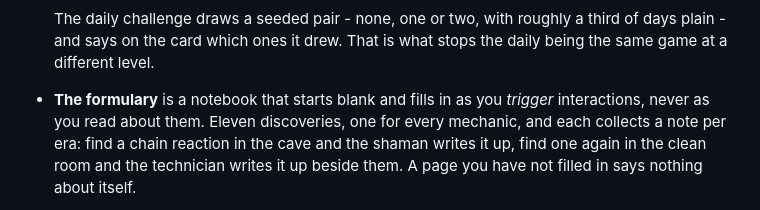
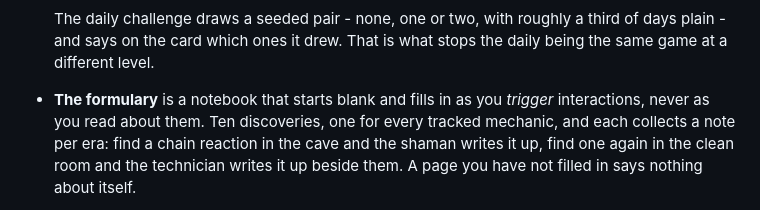
Before and after one commit to danielwjohnston/rxdrop, a Markdown page: README.md, the part around the change. Drawn GitHub-style.

Commit message:
Correct the formulary discovery count

```diff
--- a/README.md
+++ b/README.md
@@ -285,8 +285,8 @@ clipped inside.
   third of days plain - and says on the card which ones it drew. That is what
   stops the daily being the same game at a different level.
 - **The formulary** is a notebook that starts blank and fills in as you
-  *trigger* interactions, never as you read about them. Eleven discoveries, one
-  for every mechanic, and each collects a note per era: find a chain reaction in the
+  *trigger* interactions, never as you read about them. Ten discoveries, one
+  for every tracked mechanic, and each collects a note per era: find a chain reaction in the
   cave and the shaman writes it up, find one again in the clean room and the
   technician writes it up beside them. A page you have not filled in says
   nothing about itself.
```
